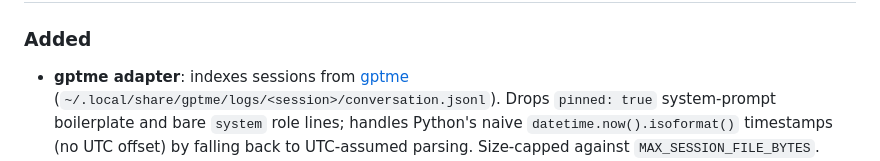
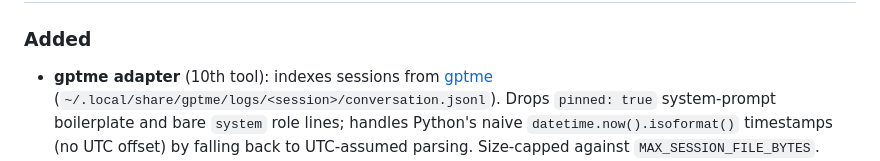
Before and after one commit to youdie006/sessionwiki, a Markdown page: CHANGELOG.md, the part around the change printed below. Rendered like a GitHub page.

```diff
--- a/CHANGELOG.md
+++ b/CHANGELOG.md
@@ -9,5 +11,5 @@ semantic versioning once it reaches 1.0.
 ### Added
-- **gptme adapter**: indexes sessions from [gptme](https://github.com/gptme/gptme)
+- **gptme adapter** (10th tool): indexes sessions from [gptme](https://github.com/gptme/gptme)
   (`~/.local/share/gptme/logs/<session>/conversation.jsonl`). Drops `pinned: true`
   system-prompt boilerplate and bare `system` role lines; handles Python's naive
   `datetime.now().isoformat()` timestamps (no UTC offset) by falling back to
```
Also changed, not shown: other parts of CHANGELOG.md (+3 -0 lines), README.ko.md (+1 -1 lines), README.md (+1 -1 lines), docs/release-badge.png, 3 other files.
